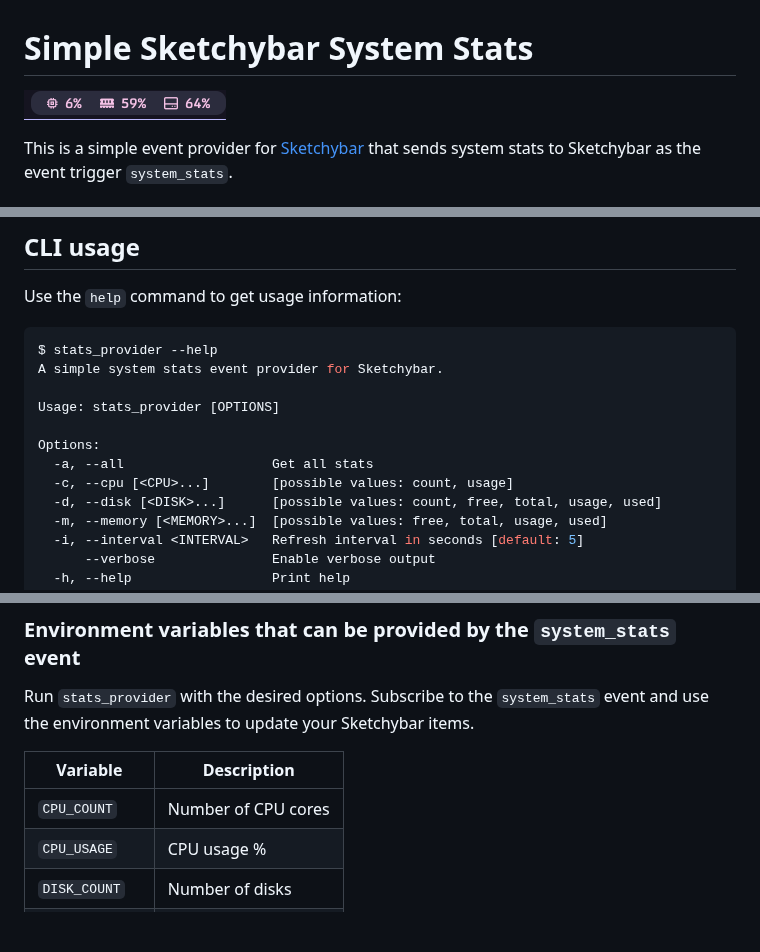
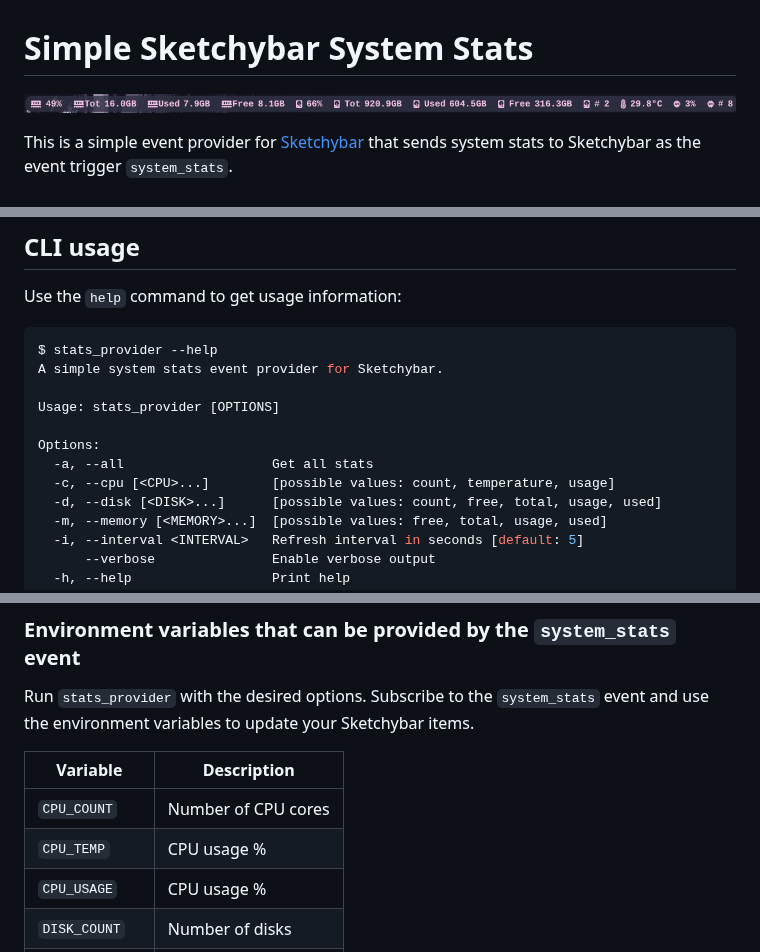
Before and after one commit to joncrangle/sketchybar-system-stats, a Markdown page: README.md, 3 parts joined by grey strips. Drawn GitHub-style; pictures changed too: assets/stats_provider.png; blank space fills up the shorter version.

Commit message:
add cpu temp and refactor

```diff
--- a/README.md
+++ b/README.md
@@ -31,7 +31,7 @@ Usage: stats_provider [OPTIONS]
 
 Options:
   -a, --all                   Get all stats
-  -c, --cpu [<CPU>...]        [possible values: count, usage]
+  -c, --cpu [<CPU>...]        [possible values: count, temperature, usage]
   -d, --disk [<DISK>...]      [possible values: count, free, total, usage, used]
   -m, --memory [<MEMORY>...]  [possible values: free, total, usage, used]
   -i, --interval <INTERVAL>   Refresh interval in seconds [default: 5]
@@ -70,6 +70,7 @@ Run `stats_provider` with the desired options. Subscribe to the `system_stats` e
 | Variable       | Description         |
 | -------------- | ------------------- |
 | `CPU_COUNT`    | Number of CPU cores |
+| `CPU_TEMP`     | CPU usage %         |
 | `CPU_USAGE`    | CPU usage %         |
 | `DISK_COUNT`   | Number of disks     |
 | `DISK_FREE`    | Free disk space GB  |
```
Also changed, not shown: 3 other files.
